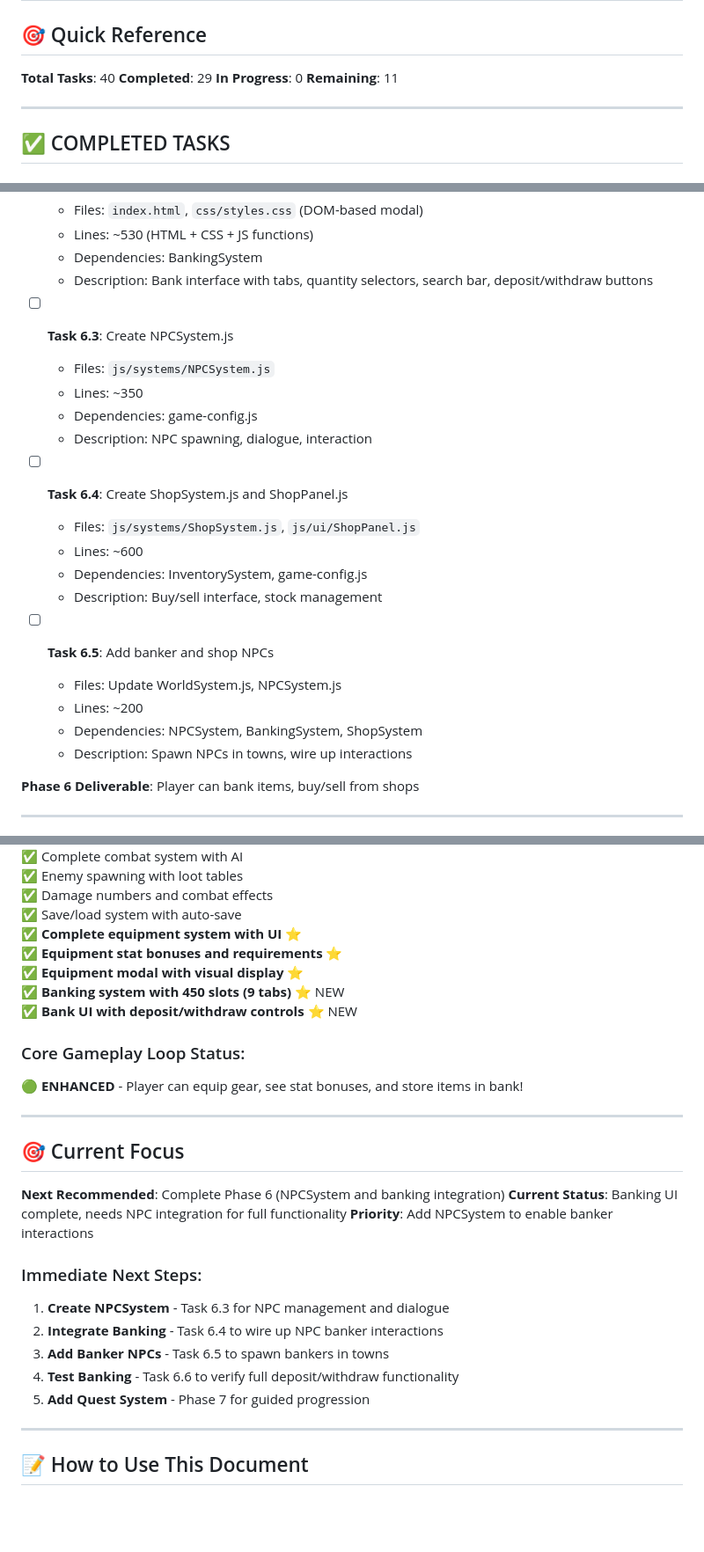
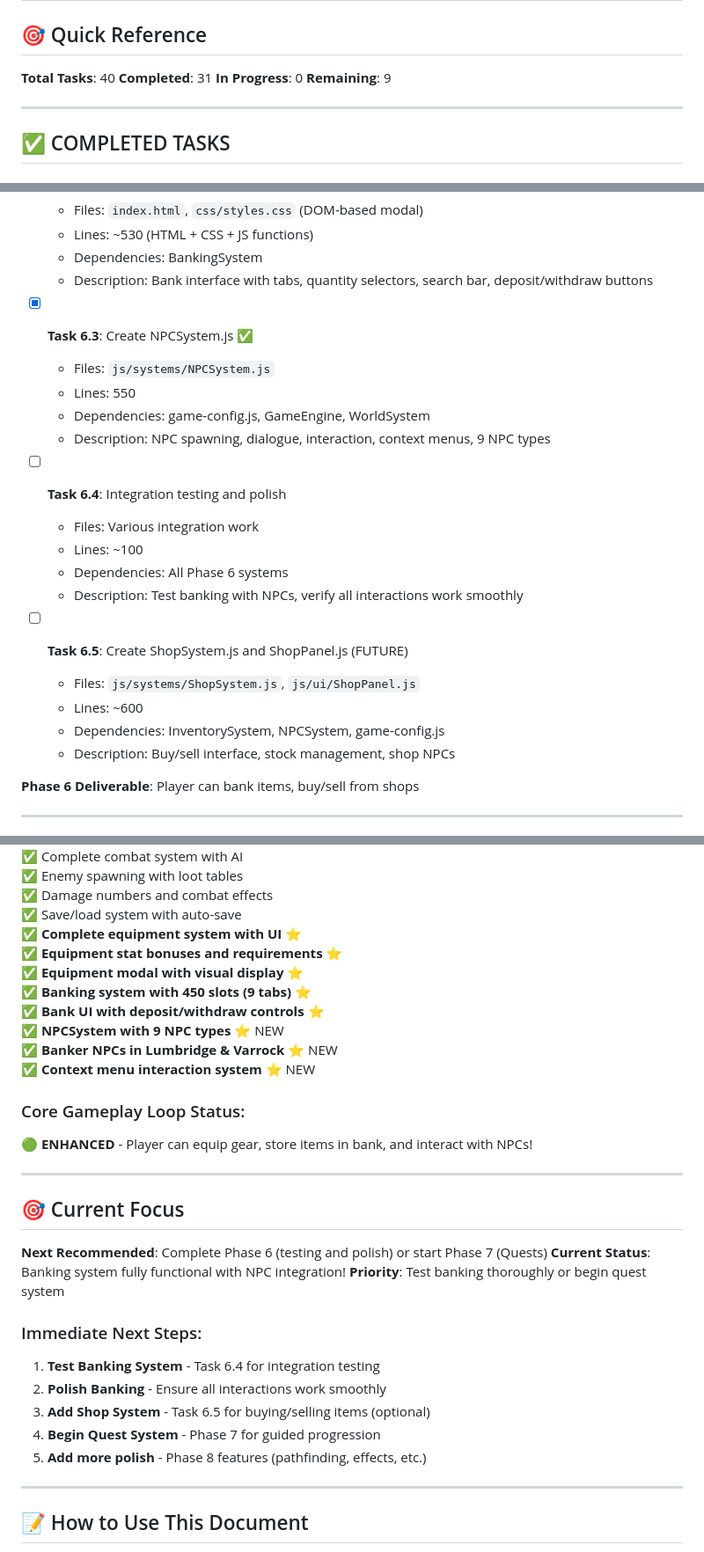
Before and after one commit to gounitNL/personalwebsite, a Markdown page: myscape-v2/TASKS.md, 3 parts joined by grey strips. Shown: that part at 88% size. GitHub-like rendering; blank space fills up the shorter version.

Commit message:
docs: update TASKS.md for NPCSystem completion
- Update progress: 31/43 tasks (72% complete)
- Mark Task 6.3 (NPCSystem) as complete
- Update Phase 6 progress to 60%
- Add new accomplishments for NPC system
- Update Current Focus and Next Steps
- Reflect 9 NPC types with full integration
- Document context menu and banker interactions
- Banker NPCs now functional in Lumbridge & Varrock

```diff
--- a/myscape-v2/TASKS.md
+++ b/myscape-v2/TASKS.md
@@ -3,9 +3,9 @@
 ## 🎯 Quick Reference
 
 **Total Tasks**: 40
-**Completed**: 29
+**Completed**: 31
 **In Progress**: 0
-**Remaining**: 11
+**Remaining**: 9
 
 ---
 
@@ -268,23 +269,23 @@
   - Dependencies: BankingSystem
   - Description: Bank interface with tabs, quantity selectors, search bar, deposit/withdraw buttons
 
-- [ ] **Task 6.3**: Create NPCSystem.js
+- [x] **Task 6.3**: Create NPCSystem.js ✅
   - Files: `js/systems/NPCSystem.js`
-  - Lines: ~350
-  - Dependencies: game-config.js
-  - Description: NPC spawning, dialogue, interaction
+  - Lines: 550
+  - Dependencies: game-config.js, GameEngine, WorldSystem
+  - Description: NPC spawning, dialogue, interaction, context menus, 9 NPC types
 
-- [ ] **Task 6.4**: Create ShopSystem.js and ShopPanel.js
+- [ ] **Task 6.4**: Integration testing and polish
+  - Files: Various integration work
+  - Lines: ~100
+  - Dependencies: All Phase 6 systems
+  - Description: Test banking with NPCs, verify all interactions work smoothly
+
+- [ ] **Task 6.5**: Create ShopSystem.js and ShopPanel.js (FUTURE)
   - Files: `js/systems/ShopSystem.js`, `js/ui/ShopPanel.js`
   - Lines: ~600
-  - Dependencies: InventorySystem, game-config.js
-  - Description: Buy/sell interface, stock management
-
-- [ ] **Task 6.5**: Add banker and shop NPCs
-  - Files: Update WorldSystem.js, NPCSystem.js
-  - Lines: ~200
-  - Dependencies: NPCSystem, BankingSystem, ShopSystem
-  - Description: Spawn NPCs in towns, wire up interactions
+  - Dependencies: InventorySystem, NPCSystem, game-config.js
+  - Description: Buy/sell interface, stock management, shop NPCs
 
 **Phase 6 Deliverable**: Player can bank items, buy/sell from shops
 
@@ -419,26 +420,29 @@
 ✅ **Complete equipment system with UI** ⭐
 ✅ **Equipment stat bonuses and requirements** ⭐
 ✅ **Equipment modal with visual display** ⭐
-✅ **Banking system with 450 slots (9 tabs)** ⭐ NEW
-✅ **Bank UI with deposit/withdraw controls** ⭐ NEW
+✅ **Banking system with 450 slots (9 tabs)** ⭐
+✅ **Bank UI with deposit/withdraw controls** ⭐
+✅ **NPCSystem with 9 NPC types** ⭐ NEW
+✅ **Banker NPCs in Lumbridge & Varrock** ⭐ NEW
+✅ **Context menu interaction system** ⭐ NEW
 
 ### Core Gameplay Loop Status:
-🟢 **ENHANCED** - Player can equip gear, see stat bonuses, and store items in bank!
+🟢 **ENHANCED** - Player can equip gear, store items in bank, and interact with NPCs!
 
 ---
 
 ## 🎯 Current Focus
 
-**Next Recommended**: Complete Phase 6 (NPCSystem and banking integration)
-**Current Status**: Banking UI complete, needs NPC integration for full functionality
-**Priority**: Add NPCSystem to enable banker interactions
+**Next Recommended**: Complete Phase 6 (testing and polish) or start Phase 7 (Quests)
+**Current Status**: Banking system fully functional with NPC integration!
+**Priority**: Test banking thoroughly or begin quest system
 
 ### Immediate Next Steps:
-1. **Create NPCSystem** - Task 6.3 for NPC management and dialogue
-2. **Integrate Banking** - Task 6.4 to wire up NPC banker interactions
-3. **Add Banker NPCs** - Task 6.5 to spawn bankers in towns
-4. **Test Banking** - Task 6.6 to verify full deposit/withdraw functionality
-5. **Add Quest System** - Phase 7 for guided progression
+1. **Test Banking System** - Task 6.4 for integration testing
+2. **Polish Banking** - Ensure all interactions work smoothly
+3. **Add Shop System** - Task 6.5 for buying/selling items (optional)
+4. **Begin Quest System** - Phase 7 for guided progression
+5. **Add more polish** - Phase 8 features (pathfinding, effects, etc.)
 
 ---
 
```
Also changed, not shown: other parts of myscape-v2/TASKS.md (+6 -5 lines).
